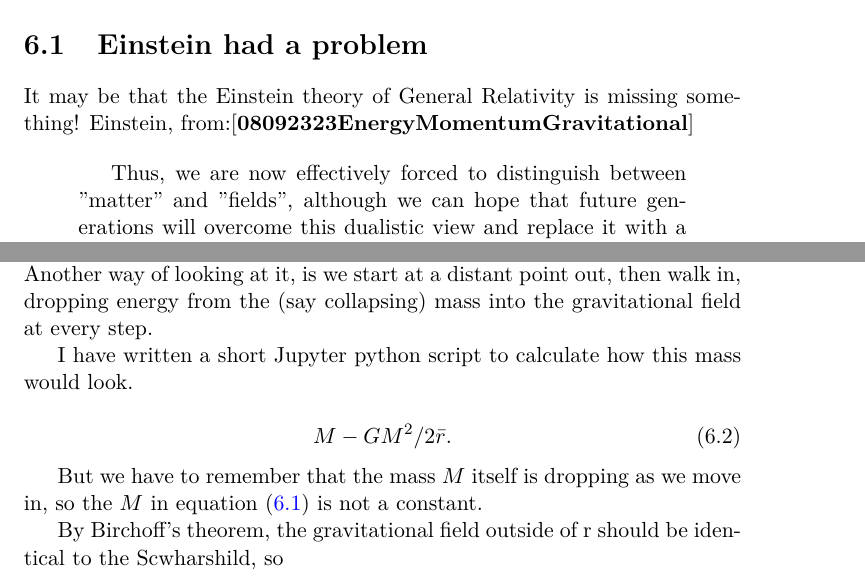
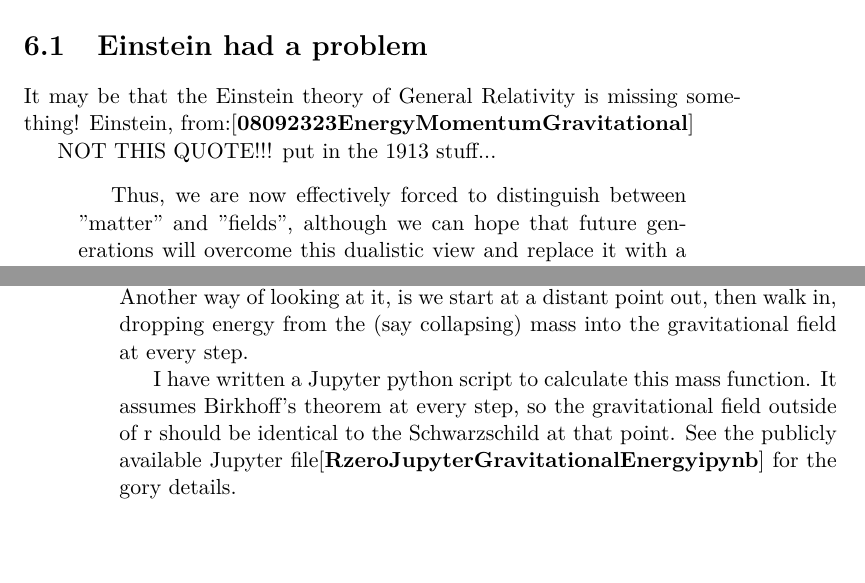
Before and after one commit to tomandersen/rzero, a LaTeX thesis (rzero.tex, which reads chapters/energyGeneralRelativityChapter.tex): two parts of pages 47 and 49 of 65 before the commit and two parts of pages 47 and 50 of 67 after it, joined at a grey line, cut so that both start at the same text. Compiled offline with pdfLaTeX.

Commit message:
a paragrah

```diff
--- a/chapters/energyGeneralRelativityChapter.tex
+++ b/chapters/energyGeneralRelativityChapter.tex
@@ -10,6 +10,7 @@
 \section{Einstein had a problem}
 It may be that the Einstein theory of General Relativity is missing something! Einstein, from:\cite{08092323EnergyMomentumGravitational}
 
+NOT THIS QUOTE!!! put in the 1913 stuff...
 \begin{quotation}
 	Thus, we are now effectively forced to distinguish between "matter" and "fields", although we can hope that future generations will overcome this dualistic view and replace it with a single concept, as the field theory of our days has tried in vain to do.
 \end{quotation}
@@ -66,7 +86,8 @@ The Lynden-Bell and Katz\cite{lyndenbell1985} use for the gravitational energy b
 
 So we can think about getting the total mass inside an isotropic radius $\bar r$ distant constant mass M minus the integral of equation (\ref{energyoutsideR_eGR}) $\bar r$ out to infinity. Another way of looking at it, is we start at a distant point out, then walk in, dropping energy from the (say collapsing) mass into the gravitational field at every step.
 
-I have written a short Jupyter python script to calculate how this mass would look.
+I have written a Jupyter python script to calculate this mass function. It assumes Birkhoff's theorem at every step, so the gravitational field outside of r should be identical to the Schwarzschild at that point. See the publicly available Jupyter file\cite{RzeroJupyterGravitationalEnergyipynb} for the gory details.
+
 
 \begin{figure}
 \includegraphics[width=0.70\textwidth]{chapters/images/no-horizons.png}
@@ -80,14 +101,6 @@ I have written a short Jupyter python script to calculate how this mass would lo
 \label{isotropic-energy-hole-s}
 \end{figure}
 
-\begin{equation} \label{energyinsideR}
- M - GM^2/2 \bar r .
-\end{equation}
-
-But we have to remember that the mass $M$ itself is dropping as we move in, so the $M$ in equation (\ref{energyoutsideR_eGR}) is not a constant.
-
-By Birchoff's theorem, the gravitational field outside of r should be identical to the Scwharshild, so
-
 
 
 \end{document}
```
Also changed, not shown: rzero.pdf, chapters/energyGeneralRelativityChapter.tex (19 more changed lines).
